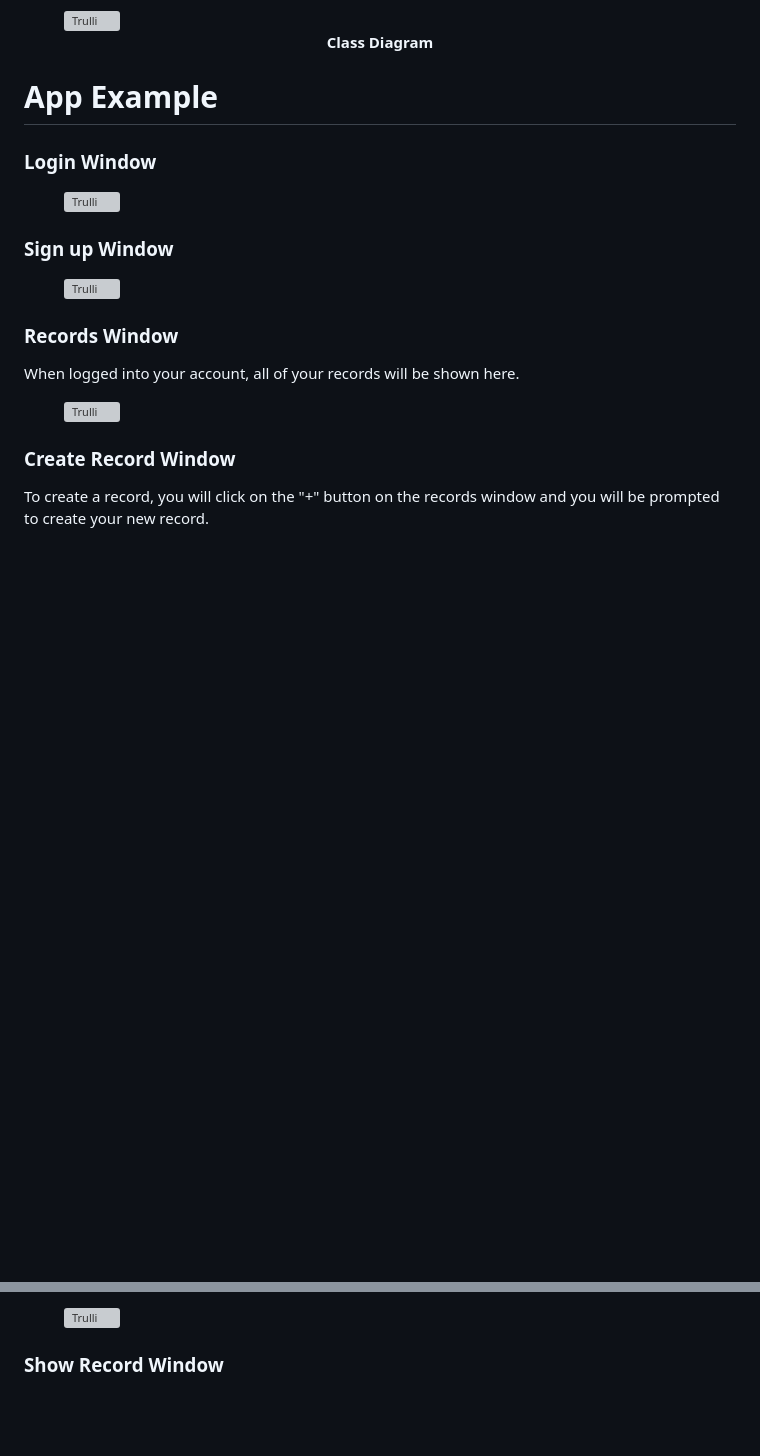
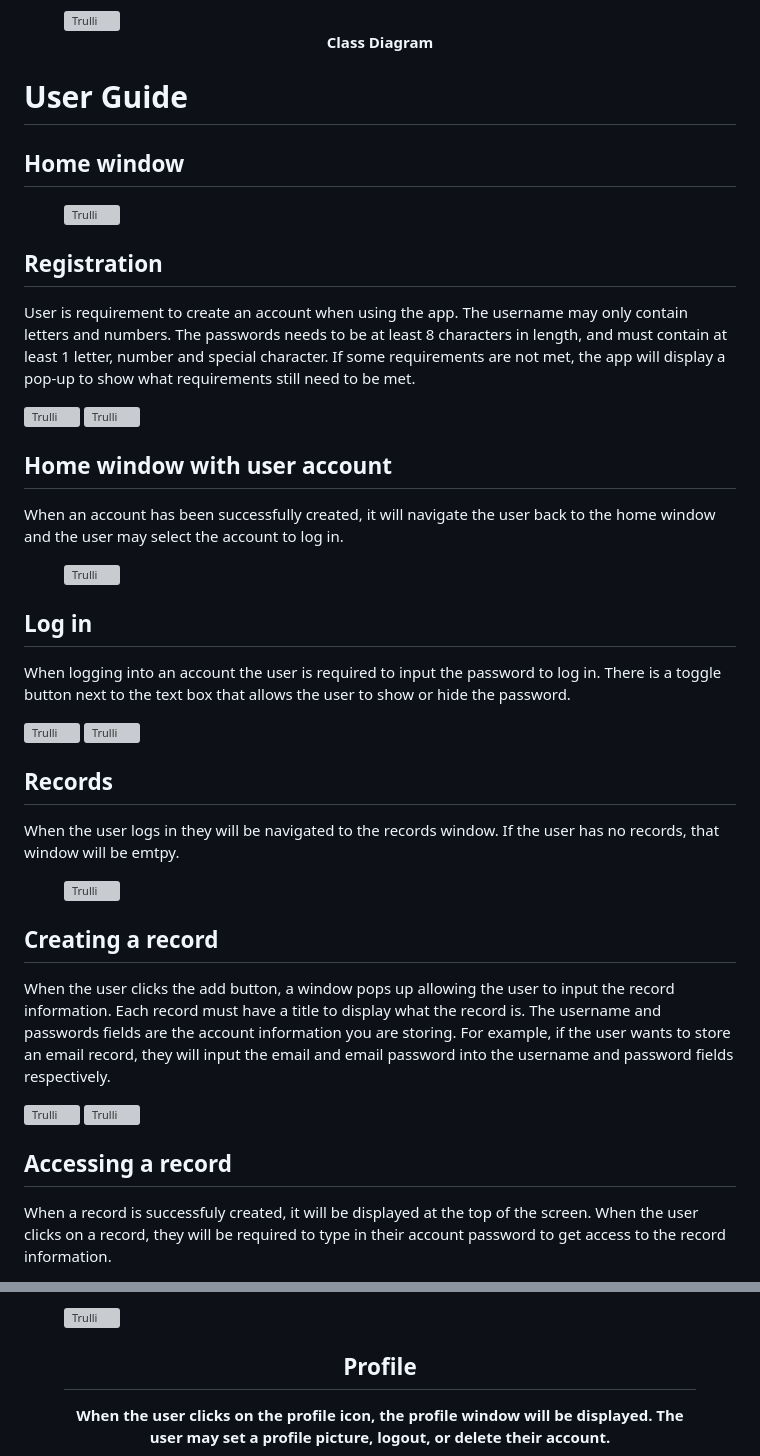
Before and after one commit to Caydonst/XManager, a Markdown page: README.md, 2 parts joined by grey strips. Drawn GitHub-style; blank space fills up the shorter version; grey boxes are pictures that could not be loaded.

Commit message:
Update README.md
Updated user guide

```diff
--- a/README.md
+++ b/README.md
@@ -44,40 +44,82 @@ style="width:70%">
 </b></figcaption>
 </figure>
 
-# App Example
+# User Guide
 
-### Login Window
+## Home window
 
 <figure>
-<img src="https://cdn.discordapp.com/attachments/486014885080334367/1168596176719859722/image.png?ex=655256ff&is=653fe1ff&hm=34af09f58d69cd637a49ff77d1c0806ffbb4f0864d4c1c0422ec6be7f8949ea7&" alt="Trulli"
+<img src="https://cdn.discordapp.com/attachments/486014885080334367/1178714493384130670/image.png?ex=6577266a&is=6564b16a&hm=aa5d64d366648127773c96244dfd052e822e2e5beeed372d9881ccf95f1a12c9&" alt="Trulli"
 style="width:50%">
 <figcaption align = "center"><b>
 
 </b></figcaption>
 </figure>
 
-### Sign up Window
+## Registration
+
+User is requirement to create an account when using the app. The username may only contain letters and numbers. The passwords needs to be at least 8 characters in length, and must contain at least 1 letter, number and special character. If some requirements are not met, the app will display a pop-up to show what requirements still need to be met.
+
+<p align="center>
+
+  <img src="https://cdn.discordapp.com/attachments/486014885080334367/1178769433225875587/image.png?ex=65775995&is=6564e495&hm=6e44145e6d9c6e0a621bc272509fb5d198031fb9c77bf1d239208bc1a004bd29&" alt="Trulli"
+  style="width:45%">
+  <img src="https://cdn.discordapp.com/attachments/486014885080334367/1179609344594153502/cac31cb0ad900953858438e88f076bae.png?ex=657a67cf&is=6567f2cf&hm=e4cf238d9bc0b5df036b6b4b1afba43e2a1144a97c71976a05ed67d74beb8099&" alt="Trulli"
+  style="width:45%">
+
+</p>
+
+## Home window with user account
+
+When an account has been successfully created, it will navigate the user back to the home window and the user may select the account to log in.
 
 <figure>
-<img src="https://cdn.discordapp.com/attachments/486014885080334367/1168610858738384967/image.png?ex=655264ac&is=653fefac&hm=f9394a7ada4fdf28a0465be221bfa986189a482710ba2e473de2bb7d7884cf53&" alt="Trulli"
+<img src="https://cdn.discordapp.com/attachments/486014885080334367/1178752884800761957/image.png?ex=65774a2b&is=6564d52b&hm=021bd9df228927f8821760b65bd3bc6a4fd19ce3be730947e5294cd4df750730&" alt="Trulli"
 style="width:50%">
 <figcaption align = "center"><b>
 
 </b></figcaption>
 </figure>
 
-### Records Window
+## Log in
 
-When logged into your account, all of your records will be shown here.
+When logging into an account the user is required to input the password to log in. There is a toggle button next to the text box that allows the user to show or hide the password.
+
+<p align="center">
+
+  <img src="https://cdn.discordapp.com/attachments/486014885080334367/1178753345289211996/image.png?ex=65774a99&is=6564d599&hm=d54e9e36cb982852c237b92e93d6ef28afa94fff6867d863af6368013dd878a5&" alt="Trulli"
+  style="width:45%">
+  <img src="https://cdn.discordapp.com/attachments/486014885080334367/1178753426222497822/image.png?ex=65774aac&is=6564d5ac&hm=9455c7c4437207c7159909fdfc5fb42b23dc3766814edb73ada33436ea963c2e&" alt="Trulli"
+  style="width:45%">
+
+</p>
+
+## Records
+
+When the user logs in they will be navigated to the records window. If the user has no records, that window will be emtpy.
 
 <figure>
-<img src="https://cdn.discordapp.com/attachments/486014885080334367/1169689992495378593/image.png?ex=655651b2&is=6543dcb2&hm=575c3b509e4ad1b438408b034e0cebc4d08c66eba799ecbb495aa6d1b179f8c2&" alt="Trulli"
+<img src="https://cdn.discordapp.com/attachments/486014885080334367/1178753572930859028/image.png?ex=65774acf&is=6564d5cf&hm=323fa3d00cce8da145cbb202d3fdd0442eb8e4d71b1cd442ca258c15d8c20fea&" alt="Trulli"
 style="width:50%">
 <figcaption align = "center"><b>
 
 </b></figcaption>
 </figure>
 
-### Create Record Window
+## Creating a record
 
-To create a record, you will click on the "+" button on the records window and you will be prompted to create your new record.
+When the user clicks the add button, a window pops up allowing the user to input the record information. Each record must have a title to display what the record is. The username and passwords fields are the account information you are storing. For example, if the user wants to store an email record, they will input the email and email password into the username and password fields respectively.
+
+<p align="center">
+
+  <img src="https://cdn.discordapp.com/attachments/486014885080334367/1178764563559219260/image.png?ex=6577550c&is=6564e00c&hm=c9a6c8750fa3816226bcdaefab5818b4116b5b5f210dde74b26c7f1fa7205ea3&" alt="Trulli"
+  style="width:45%">
+  <img src="https://cdn.discordapp.com/attachments/486014885080334367/1178765173411037265/image.png?ex=6577559d&is=6564e09d&hm=1922878a7982373681776531380a2f9b2c26d9e5c50634ab0dc636915327ab44&" alt="Trulli"
+  style="width:45%">
+
+</p>
+
+## Accessing a record
+
+When a record is successfuly created, it will be displayed at the top of the screen. When the user clicks on a record, they will be required to type in their account password to get access to the record information.
+
@@ -84,11 +136,15 @@ To create a record, you will click on the "+" button on the records window and y
 
 <figure>
-<img src="https://cdn.discordapp.com/attachments/486014885080334367/1168950294739161180/image.png?ex=6553a0cc&is=65412bcc&hm=c70eb15d5ae1eeb1675410f1390cd47ea7f238792f80ea50402d711c64e5b47e&" alt="Trulli"
+<img src="https://cdn.discordapp.com/attachments/486014885080334367/1178767794213507183/image.png?ex=6577580e&is=6564e30e&hm=8825af72e60ddec8f6bd122ba0c5c6125032366344a550970e483fa9efc4d5b2&" alt="Trulli"
 style="width:50%">
 <figcaption align = "center"><b>
+
+## Profile
+
+When the user clicks on the profile icon, the profile window will be displayed. The user may set a profile picture, logout, or delete their account.
 
 </b></figcaption>
 </figure>
 
-### Show Record Window
+<p align="center">
 
```
Also changed, not shown: other parts of README.md (+15 -40 lines).
